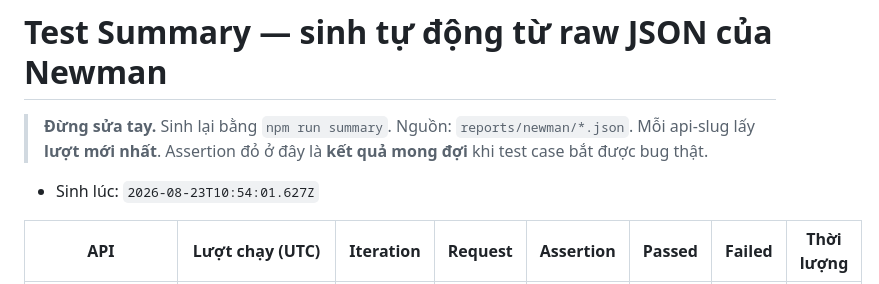
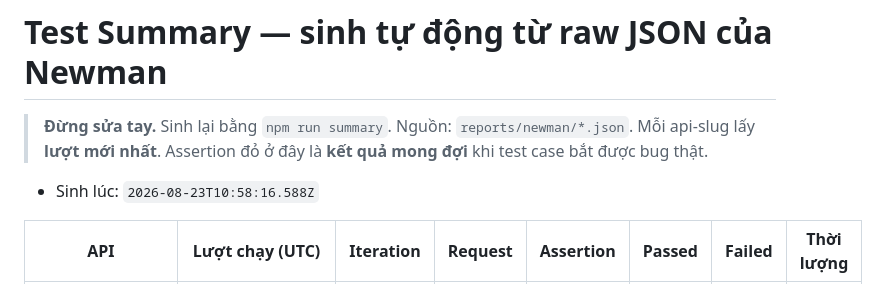
Before and after one commit to DuyITLOR/HW06-Api-Testing, a Markdown page: test-cases/test-summary/summary.md, the part around the change. GitHub-like rendering.

```diff
--- a/test-cases/test-summary/summary.md
+++ b/test-cases/test-summary/summary.md
@@ -3,7 +3,7 @@
 > **Đừng sửa tay.** Sinh lại bằng `npm run summary`. Nguồn: `reports/newman/*.json`.
 > Mỗi api-slug lấy **lượt mới nhất**. Assertion đỏ ở đây là **kết quả mong đợi** khi test case bắt được bug thật.
 
-- Sinh lúc: `2026-08-23T10:54:01.627Z`
+- Sinh lúc: `2026-08-23T10:58:16.588Z`
 
 | API | Lượt chạy (UTC) | Iteration | Request | Assertion | Passed | **Failed** | Thời lượng |
 |---|---|---|---|---|---|---|---|
```
Also changed, not shown: generator/diagram/DRAWING-SHEET.md (added, +76 -0 lines).
